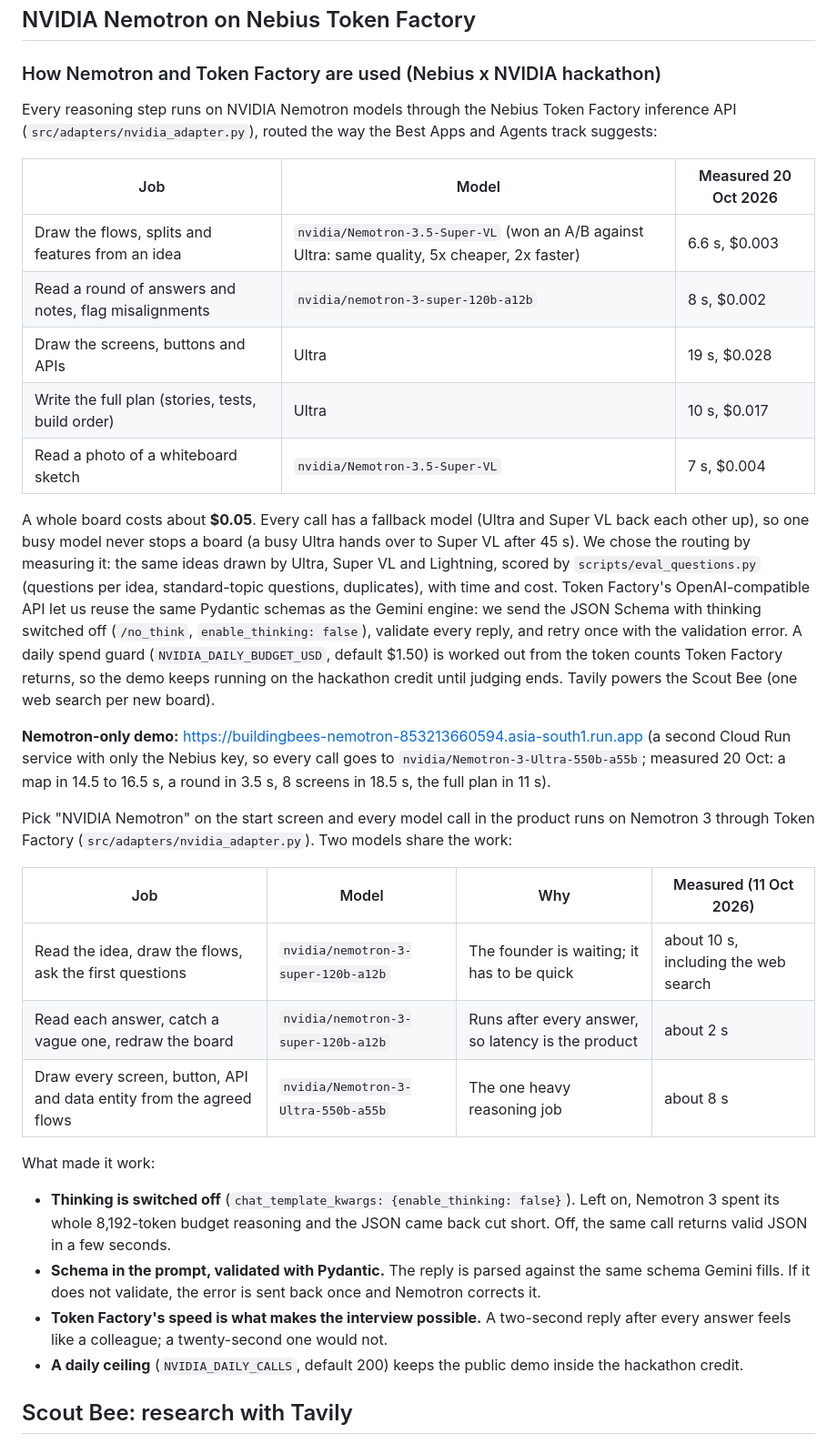
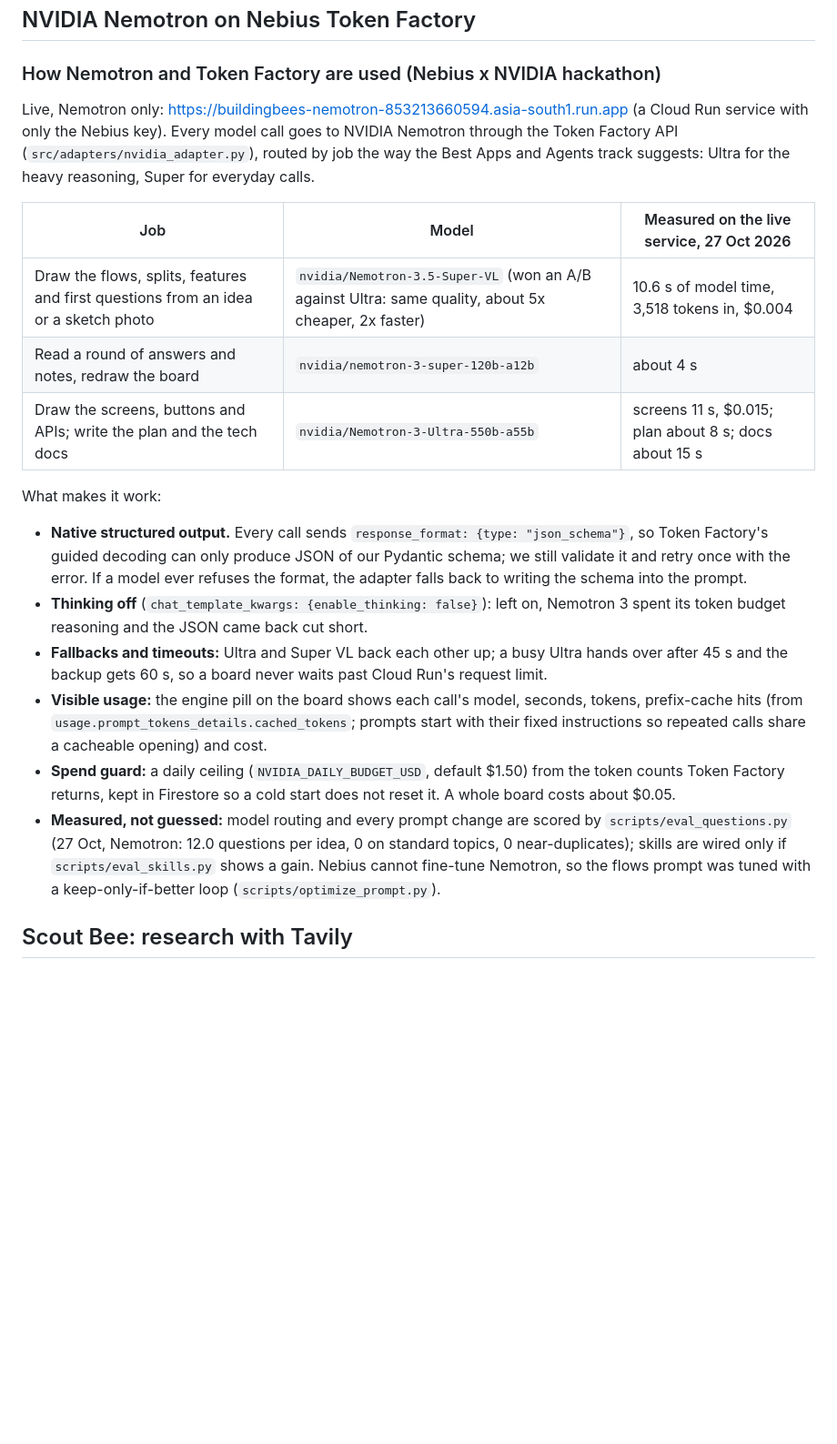
Before and after one commit to anuroopanand7/buildingbees, a Markdown page: README.md, the part around the change. Shown at 91% size. Rendered like a GitHub page; blank space fills up the shorter version.

Commit message:
docs: README Nemotron section rewritten to match the code (structured output, routing, measured 27 Oct)
Co-Authored-By: Claude Opus 5.5 <noreply@anthropic.com>

```diff
--- a/README.md
+++ b/README.md
@@ -108,34 +108,35 @@ Both engines fill the same Pydantic schemas (`src/adapters/spec_prompts.py`), so
 ## NVIDIA Nemotron on Nebius Token Factory
 
 ### How Nemotron and Token Factory are used (Nebius x NVIDIA hackathon)
-Every reasoning step runs on NVIDIA Nemotron models through the Nebius Token Factory inference API (`src/adapters/nvidia_adapter.py`), routed the way the Best Apps and Agents track suggests:
 
-| Job | Model | Measured 20 Oct 2026 |
+Live, Nemotron only: https://buildingbees-nemotron-853213660594.asia-south1.run.app (a Cloud Run service with only the
+Nebius key). Every model call goes to NVIDIA Nemotron through the Token Factory API (`src/adapters/nvidia_adapter.py`),
+routed by job the way the Best Apps and Agents track suggests: Ultra for the heavy reasoning, Super for everyday calls.
+
+| Job | Model | Measured on the live service, 27 Oct 2026 |
 |---|---|---|
-| Draw the flows, splits and features from an idea | `nvidia/Nemotron-3.5-Super-VL` (won an A/B against Ultra: same quality, 5x cheaper, 2x faster) | 6.6 s, $0.003 |
-| Read a round of answers and notes, flag misalignments | `nvidia/nemotron-3-super-120b-a12b` | 8 s, $0.002 |
-| Draw the screens, buttons and APIs | Ultra | 19 s, $0.028 |
-| Write the full plan (stories, tests, build order) | Ultra | 10 s, $0.017 |
-| Read a photo of a whiteboard sketch | `nvidia/Nemotron-3.5-Super-VL` | 7 s, $0.004 |
+| Draw the flows, splits, features and first questions from an idea or a sketch photo | `nvidia/Nemotron-3.5-Super-VL` (won an A/B against Ultra: same quality, about 5x cheaper, 2x faster) | 10.6 s of model time, 3,518 tokens in, $0.004 |
+| Read a round of answers and notes, redraw the board | `nvidia/nemotron-3-super-120b-a12b` | about 4 s |
+| Draw the screens, buttons and APIs; write the plan and the tech docs | `nvidia/Nemotron-3-Ultra-550b-a55b` | screens 11 s, $0.015; plan about 8 s; docs about 15 s |
 
-A whole board costs about **$0.05**. Every call has a fallback model (Ultra and Super VL back each other up), so one busy model never stops a board (a busy Ultra hands over to Super VL after 45 s). We chose the routing by measuring it: the same ideas drawn by Ultra, Super VL and Lightning, scored by `scripts/eval_questions.py` (questions per idea, standard-topic questions, duplicates), with time and cost. Token Factory's OpenAI-compatible API let us reuse the same Pydantic schemas as the Gemini engine: we send the JSON Schema with thinking switched off (`/no_think`, `enable_thinking: false`), validate every reply, and retry once with the validation error. A daily spend guard (`NVIDIA_DAILY_BUDGET_USD`, default $1.50) is worked out from the token counts Token Factory returns, so the demo keeps running on the hackathon credit until judging ends. Tavily powers the Scout Bee (one web search per new board).
+What makes it work:
 
-**Nemotron-only demo:** https://buildingbees-nemotron-853213660594.asia-south1.run.app (a second Cloud Run service with only the Nebius key, so every call goes to `nvidia/Nemotron-3-Ultra-550b-a55b`; measured 20 Oct: a map in 14.5 to 16.5 s, a round in 3.5 s, 8 screens in 18.5 s, the full plan in 11 s).
-
-Pick "NVIDIA Nemotron" on the start screen and every model call in the product runs on Nemotron 3 through Token Factory (`src/adapters/nvidia_adapter.py`). Two models share the work:
-
-| Job | Model | Why | Measured (11 Oct 2026) |
-|---|---|---|---|
-| Read the idea, draw the flows, ask the first questions | `nvidia/nemotron-3-super-120b-a12b` | The founder is waiting; it has to be quick | about 10 s, including the web search |
-| Read each answer, catch a vague one, redraw the board | `nvidia/nemotron-3-super-120b-a12b` | Runs after every answer, so latency is the product | about 2 s |
-| Draw every screen, button, API and data entity from the agreed flows | `nvidia/Nemotron-3-Ultra-550b-a55b` | The one heavy reasoning job | about 8 s |
-
-What made it work:
-
-- **Thinking is switched off** (`chat_template_kwargs: {enable_thinking: false}`). Left on, Nemotron 3 spent its whole 8,192-token budget reasoning and the JSON came back cut short. Off, the same call returns valid JSON in a few seconds.
-- **Schema in the prompt, validated with Pydantic.** The reply is parsed against the same schema Gemini fills. If it does not validate, the error is sent back once and Nemotron corrects it.
-- **Token Factory's speed is what makes the interview possible.** A two-second reply after every answer feels like a colleague; a twenty-second one would not.
-- **A daily ceiling** (`NVIDIA_DAILY_CALLS`, default 200) keeps the public demo inside the hackathon credit.
+- **Native structured output.** Every call sends `response_format: {type: "json_schema"}`, so Token Factory's guided
+  decoding can only produce JSON of our Pydantic schema; we still validate it and retry once with the error. If a model
+  ever refuses the format, the adapter falls back to writing the schema into the prompt.
+- **Thinking off** (`chat_template_kwargs: {enable_thinking: false}`): left on, Nemotron 3 spent its token budget
+  reasoning and the JSON came back cut short.
+- **Fallbacks and timeouts:** Ultra and Super VL back each other up; a busy Ultra hands over after 45 s and the backup
+  gets 60 s, so a board never waits past Cloud Run's request limit.
+- **Visible usage:** the engine pill on the board shows each call's model, seconds, tokens, prefix-cache hits (from
+  `usage.prompt_tokens_details.cached_tokens`; prompts start with their fixed instructions so repeated calls share a
+  cacheable opening) and cost.
+- **Spend guard:** a daily ceiling (`NVIDIA_DAILY_BUDGET_USD`, default $1.50) from the token counts Token Factory returns,
+  kept in Firestore so a cold start does not reset it. A whole board costs about $0.05.
+- **Measured, not guessed:** model routing and every prompt change are scored by `scripts/eval_questions.py`
+  (27 Oct, Nemotron: 12.0 questions per idea, 0 on standard topics, 0 near-duplicates); skills are wired only if
+  `scripts/eval_skills.py` shows a gain. Nebius cannot fine-tune Nemotron, so the flows prompt was tuned with a
+  keep-only-if-better loop (`scripts/optimize_prompt.py`).
 
 ## Scout Bee: research with Tavily
 
```
